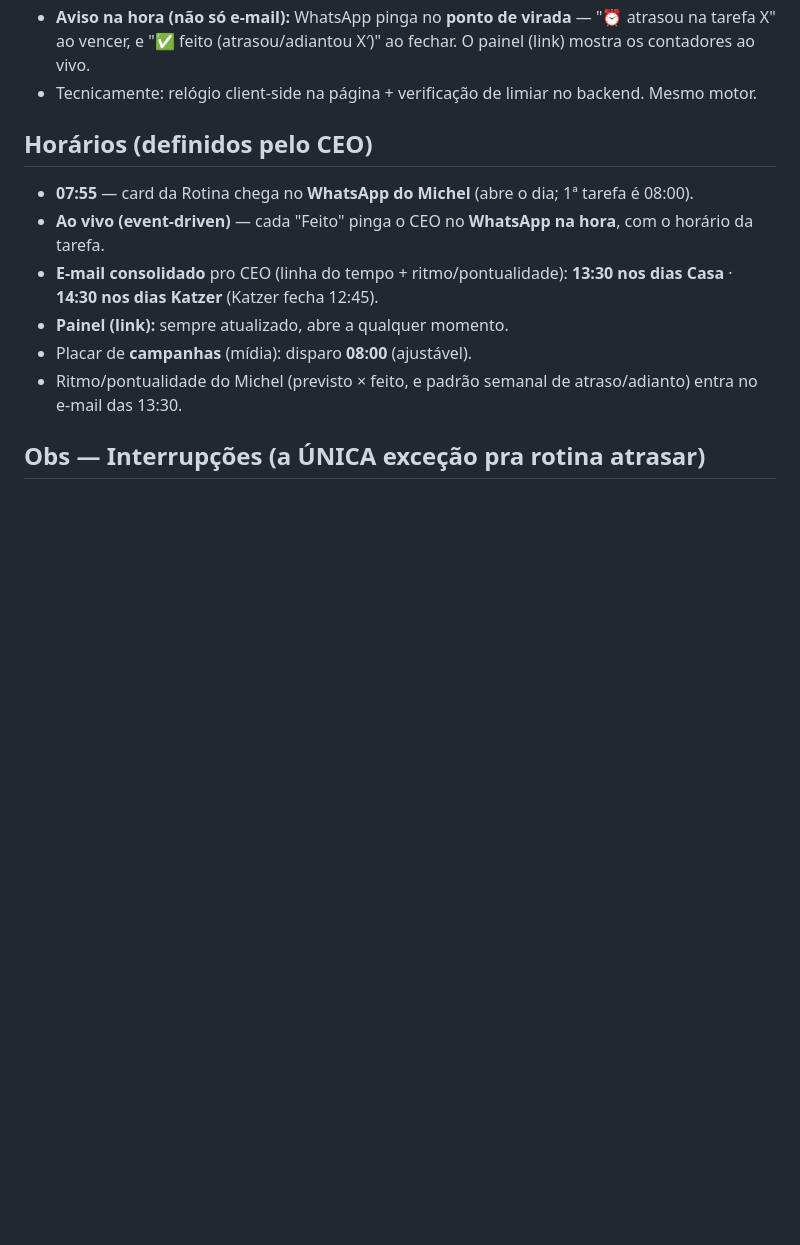
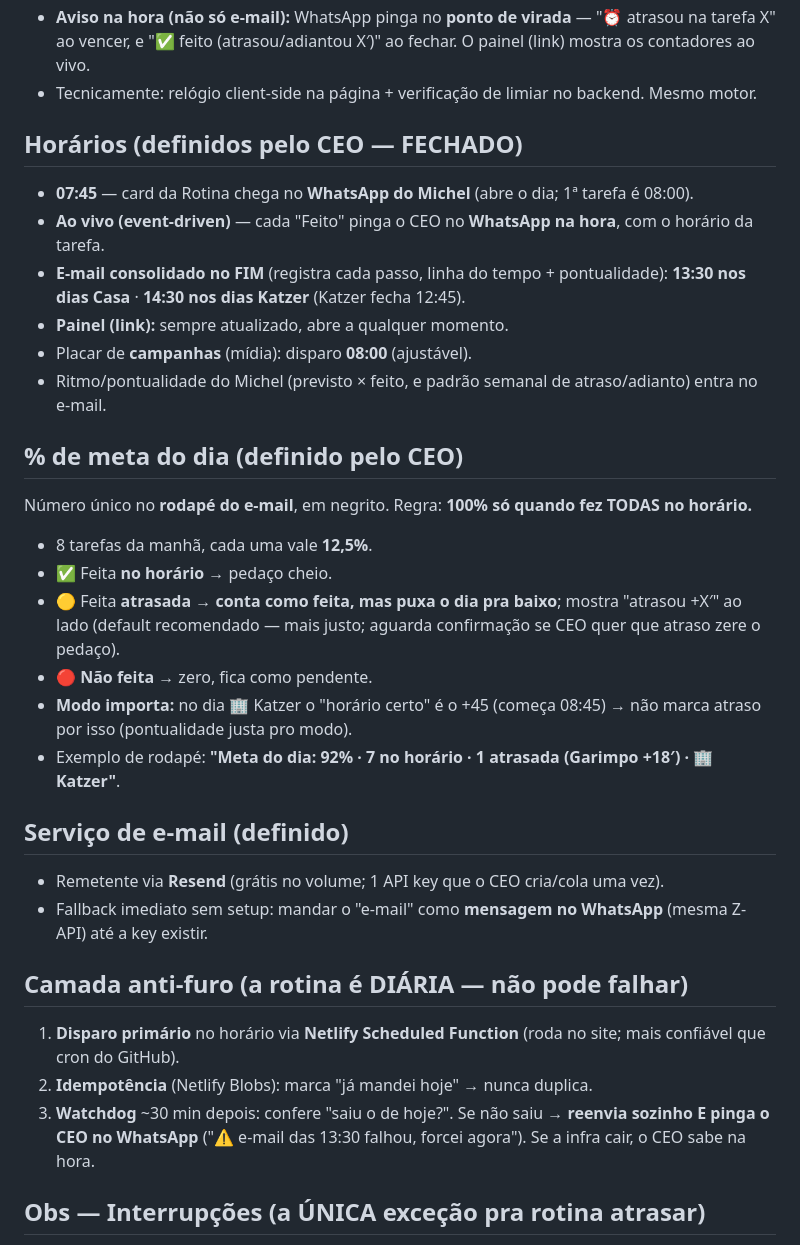
Before and after one commit to comercialbrunokatzer-boop/Sugiro-katzer-trafego-, a Markdown page: TAREFA2-PLANO.md, the part around the change. Rendered like a GitHub page; blank space fills up the shorter version.

Commit message:
plano: card 07:45, e-mail no fim (13:30/14:30), % meta do dia, e-mail via Resend, camada anti-furo (watchdog+idempotencia)

```diff
--- a/TAREFA2-PLANO.md
+++ b/TAREFA2-PLANO.md
@@ -76,13 +76,31 @@ Michel trabalha 3x/sem em **Piçarras (sede)** e 3x/sem em **Joinville (casa)**.
   e "✅ feito (atrasou/adiantou X′)" ao fechar. O painel (link) mostra os contadores ao vivo.
 - Tecnicamente: relógio client-side na página + verificação de limiar no backend. Mesmo motor.
 
-## Horários (definidos pelo CEO)
-- **07:55** — card da Rotina chega no **WhatsApp do Michel** (abre o dia; 1ª tarefa é 08:00).
+## Horários (definidos pelo CEO — FECHADO)
+- **07:45** — card da Rotina chega no **WhatsApp do Michel** (abre o dia; 1ª tarefa é 08:00).
 - **Ao vivo (event-driven)** — cada "Feito" pinga o CEO no **WhatsApp na hora**, com o horário da tarefa.
-- **E-mail consolidado** pro CEO (linha do tempo + ritmo/pontualidade): **13:30 nos dias Casa** · **14:30 nos dias Katzer** (Katzer fecha 12:45).
+- **E-mail consolidado no FIM** (registra cada passo, linha do tempo + pontualidade): **13:30 nos dias Casa** · **14:30 nos dias Katzer** (Katzer fecha 12:45).
 - **Painel (link):** sempre atualizado, abre a qualquer momento.
 - Placar de **campanhas** (mídia): disparo **08:00** (ajustável).
-- Ritmo/pontualidade do Michel (previsto × feito, e padrão semanal de atraso/adianto) entra no e-mail das 13:30.
+- Ritmo/pontualidade do Michel (previsto × feito, e padrão semanal de atraso/adianto) entra no e-mail.
+
+## % de meta do dia (definido pelo CEO)
+Número único no **rodapé do e-mail**, em negrito. Regra: **100% só quando fez TODAS no horário.**
+- 8 tarefas da manhã, cada uma vale **12,5%**.
+- ✅ Feita **no horário** → pedaço cheio.
+- 🟡 Feita **atrasada** → **conta como feita, mas puxa o dia pra baixo**; mostra "atrasou +X′" ao lado (default recomendado — mais justo; aguarda confirmação se CEO quer que atraso zere o pedaço).
+- 🔴 **Não feita** → zero, fica como pendente.
+- **Modo importa:** no dia 🏢 Katzer o "horário certo" é o +45 (começa 08:45) → não marca atraso por isso (pontualidade justa pro modo).
+- Exemplo de rodapé: **"Meta do dia: 92% · 7 no horário · 1 atrasada (Garimpo +18′) · 🏢 Katzer"**.
+
+## Serviço de e-mail (definido)
+- Remetente via **Resend** (grátis no volume; 1 API key que o CEO cria/cola uma vez).
+- Fallback imediato sem setup: mandar o "e-mail" como **mensagem no WhatsApp** (mesma Z-API) até a key existir.
+
+## Camada anti-furo (a rotina é DIÁRIA — não pode falhar)
+1. **Disparo primário** no horário via **Netlify Scheduled Function** (roda no site; mais confiável que cron do GitHub).
+2. **Idempotência** (Netlify Blobs): marca "já mandei hoje" → nunca duplica.
+3. **Watchdog** ~30 min depois: confere "saiu o de hoje?". Se não saiu → **reenvia sozinho E pinga o CEO no WhatsApp** ("⚠️ e-mail das 13:30 falhou, forcei agora"). Se a infra cair, o CEO sabe na hora.
 
 ## Obs — Interrupções (a ÚNICA exceção pra rotina atrasar)
 Quando o **Bruno ou a Carol** pedem uma demanda em cima da hora, ela come o tempo do Michel. Essa é
```
